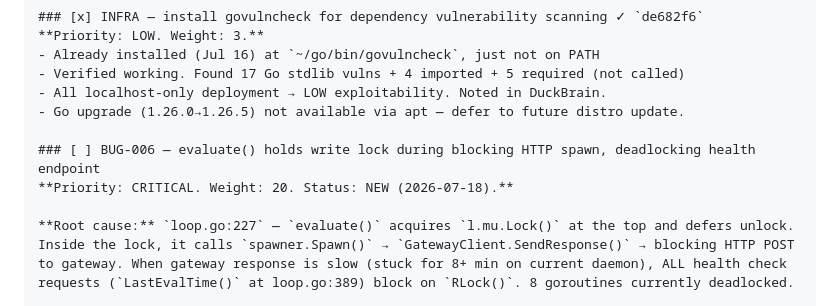
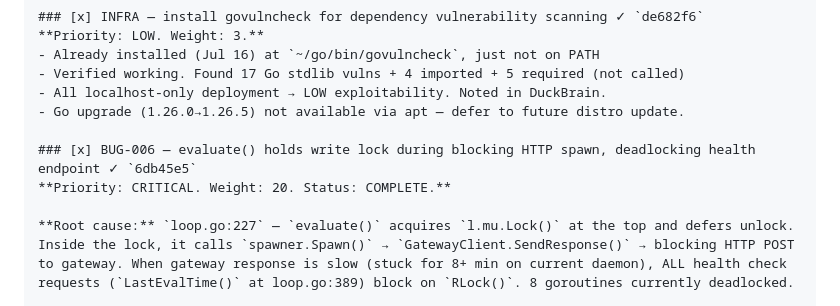
Before and after one commit to carterlasalle/scheduler, a Markdown page: .coding-hermes/tasks.md, the part around the change. Rendered like a GitHub page.

Commit message:
chore: mark BUG-006 complete in task board
Co-authored-by: Alexis Okuwa <wojonstech@gmail.com>

```diff
--- a/.coding-hermes/tasks.md
+++ b/.coding-hermes/tasks.md
@@ -390,8 +390,8 @@ sim_fixture.go, sim_fixture_test.go).
 - All localhost-only deployment → LOW exploitability. Noted in DuckBrain.
 - Go upgrade (1.26.0→1.26.5) not available via apt — defer to future distro update.
 
-### [ ] BUG-006 — evaluate() holds write lock during blocking HTTP spawn, deadlocking health endpoint
-**Priority: CRITICAL. Weight: 20. Status: NEW (2026-07-18).**
+### [x] BUG-006 — evaluate() holds write lock during blocking HTTP spawn, deadlocking health endpoint ✓ `6db45e5`
+**Priority: CRITICAL. Weight: 20. Status: COMPLETE.**
 
 **Root cause:** `loop.go:227` — `evaluate()` acquires `l.mu.Lock()` at the top and defers unlock. Inside the lock, it calls `spawner.Spawn()` → `GatewayClient.SendResponse()` → blocking HTTP POST to gateway. When gateway response is slow (stuck for 8+ min on current daemon), ALL health check requests (`LastEvalTime()` at loop.go:389) block on `RLock()`. 8 goroutines currently deadlocked.
 
```
